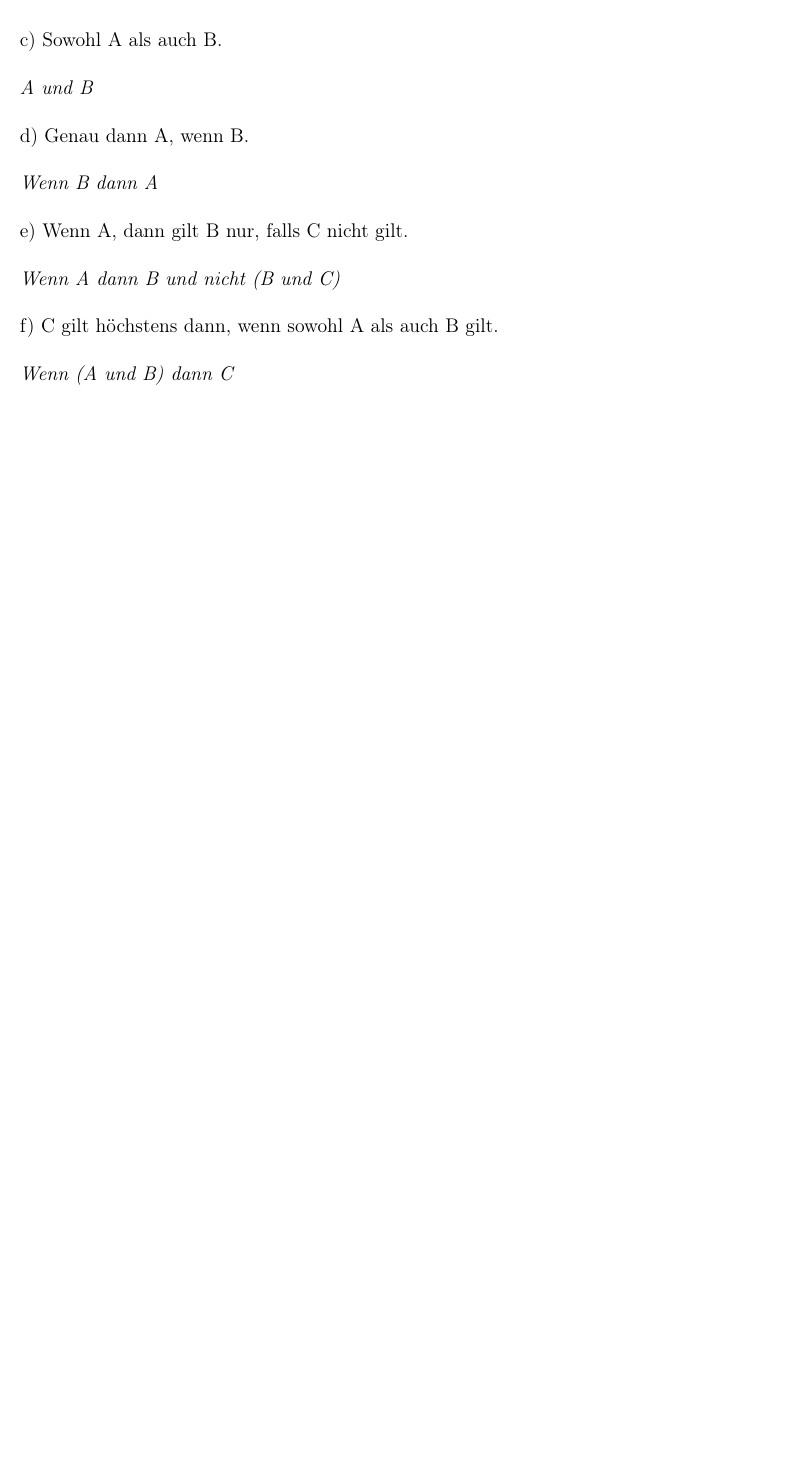
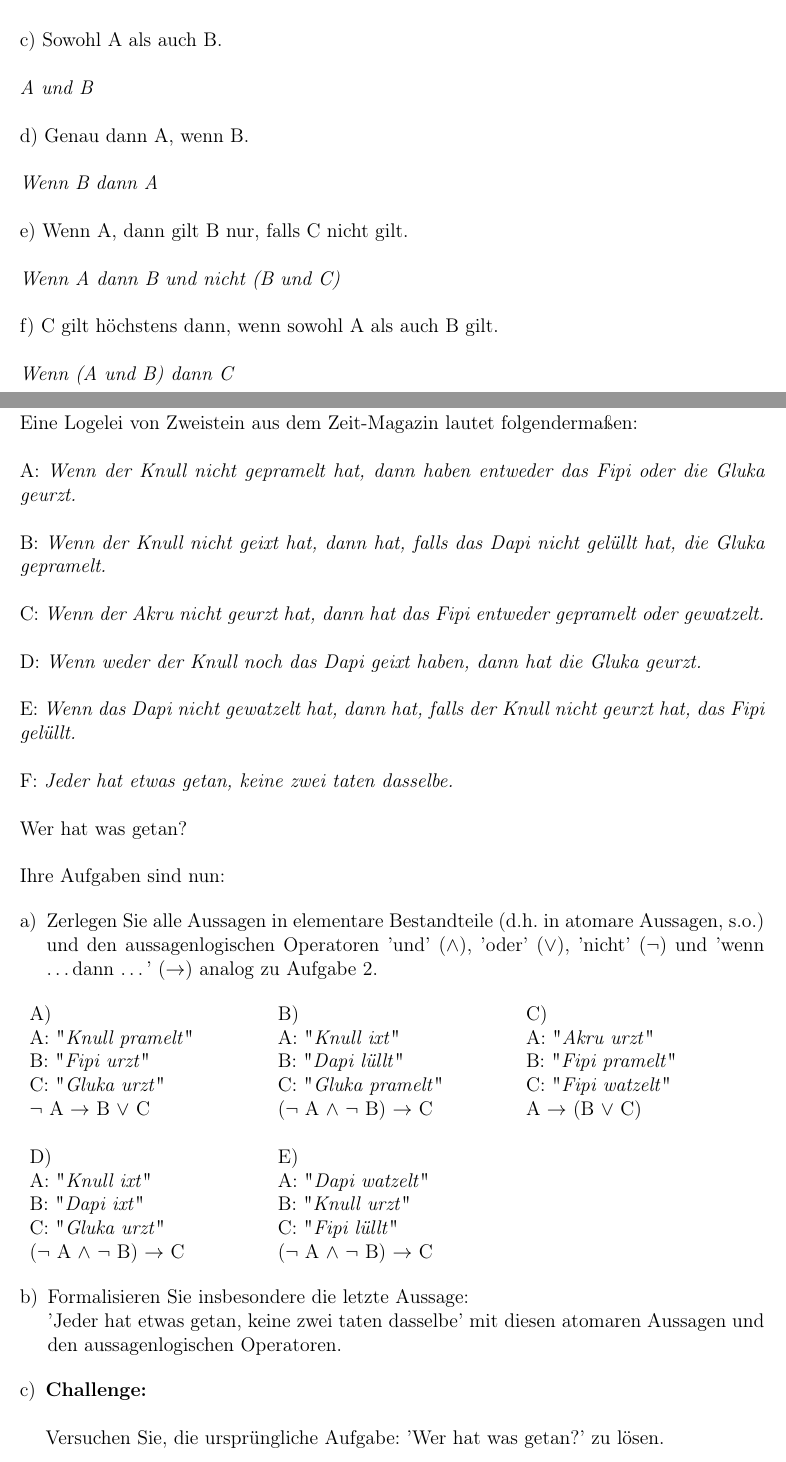
Before and after one commit to mxcom/Algebra, a LaTeX document (Sheet 1/src/main.tex, which reads Sheet 1/src/sections/task_5.tex): part of page 6 of 6 before the commit and two parts of pages 6 and 7 of 7 after it, the two joined at a grey line, cut so that both start at the same text, the shorter picture padded with empty space. The pictures show the PDF file Sheet 1/src/main.pdf that the author committed with the source.

Commit message:
add solutions of task 5 of sheet 1

```diff
--- /dev/null
+++ b/Sheet 1/src/sections/task_5.tex
@@ -0,0 +1,46 @@
+\section*{Aufgabe 5}
+
+Eine Logelei von Zweistein aus dem Zeit-Magazin lautet folgendermaßen:\\
+
+A: \textit{Wenn der Knull nicht gepramelt hat, dann haben entweder das Fipi oder die Gluka geurzt.}\\
+
+B: \textit{Wenn der Knull nicht geixt hat, dann hat, falls das Dapi nicht gelüllt hat, die Gluka gepramelt.}\\
+
+C: \textit{Wenn der Akru nicht geurzt hat, dann hat das Fipi entweder gepramelt oder gewatzelt.}\\
+
+D: \textit{Wenn weder der Knull noch das Dapi geixt haben, dann hat die Gluka geurzt.}\\
+
+E: \textit{Wenn das Dapi nicht gewatzelt hat, dann hat, falls der Knull nicht geurzt hat, das Fipi gelüllt.}\\
+
+F: \textit{Jeder hat etwas getan, keine zwei taten dasselbe.}\\
+
+Wer hat was getan?\\
+
+Ihre Aufgaben sind nun:
+
+\begin{enumerate}[label={a)}, leftmargin=*]
+    \item Zerlegen Sie alle Aussagen in elementare Bestandteile (d.h. in atomare Aussagen, s.o.) und den aussagenlogischen Operatoren 'und' ($\land$), 'oder' ($\lor$), 'nicht' ($\neg$) und 'wenn \dots dann \dots ' ($\rightarrow$) analog zu Aufgabe 2.
+\end{enumerate}
+
+\begin{tabularx}{\textwidth}{XXX}
+A) & B) & C)\\
+A: "\textit{Knull pramelt}" & A: "\textit{Knull ixt}" & A: "\textit{Akru urzt}"\\
+B: "\textit{Fipi urzt}" & B: "\textit{Dapi lüllt}" & B: "\textit{Fipi pramelt}"\\
+C: "\textit{Gluka urzt}" & C: "\textit{Gluka pramelt}" & C: "\textit{Fipi watzelt}"\\
+$\neg$ A $\rightarrow$ B $\lor$ C & ($\neg$ A $\land$ $\neg$ B) $\rightarrow$ C & A $\rightarrow$ (B $\lor$ C)\\
+& &\\
+D) & E) &\\
+A: "\textit{Knull ixt}" & A: "\textit{Dapi watzelt}" &\\
+B: "\textit{Dapi ixt}" & B: "\textit{Knull urzt}" &\\
+C: "\textit{Gluka urzt}" & C: "\textit{Fipi lüllt}"& \\
+($\neg$ A $\land$ $\neg$ B) $\rightarrow$ C & ($\neg$ A $\land$ $\neg$ B) $\rightarrow$ C &
+\end{tabularx}
+
+\begin{enumerate}[b), leftmargin=*]
+    \item Formalisieren Sie insbesondere die letzte Aussage:\\'Jeder hat etwas getan, keine zwei taten dasselbe' mit diesen atomaren Aussagen und den aussagenlogischen Operatoren.
+\end{enumerate}
+
+\begin{enumerate}[c), leftmargin=*]
+	\item \textbf{Challenge:}\\~\\
+    	Versuchen Sie, die ursprüngliche Aufgabe: 'Wer hat was getan?' zu lösen.
+\end{enumerate}
```
Also changed, not shown: Sheet 1/src/main.tex (+11 -0 lines), Sheet 1/src/main.pdf.
